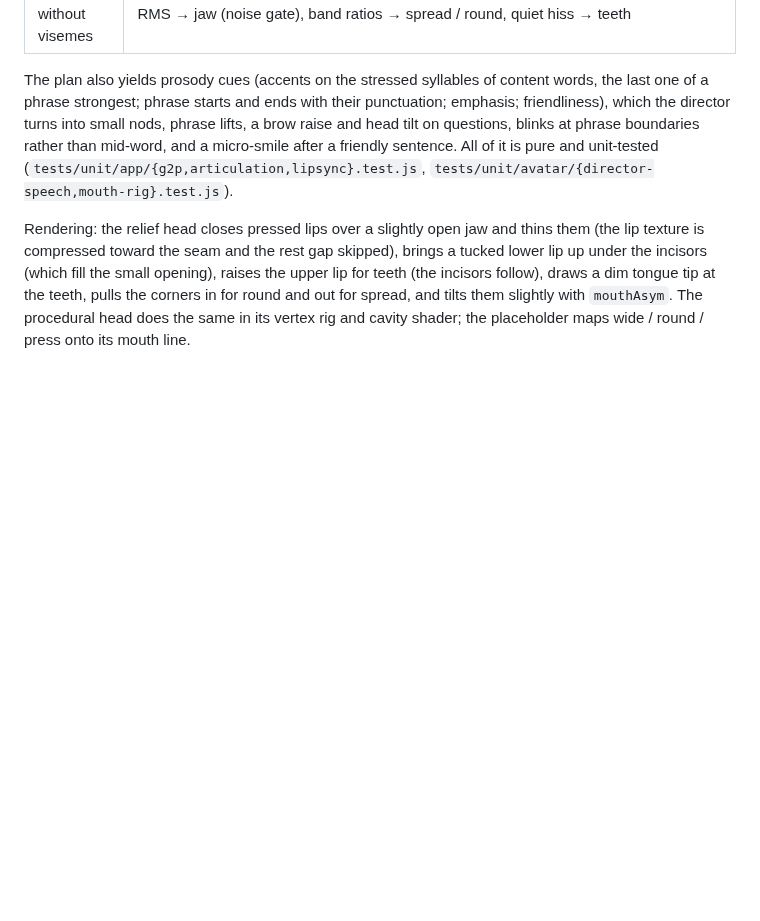
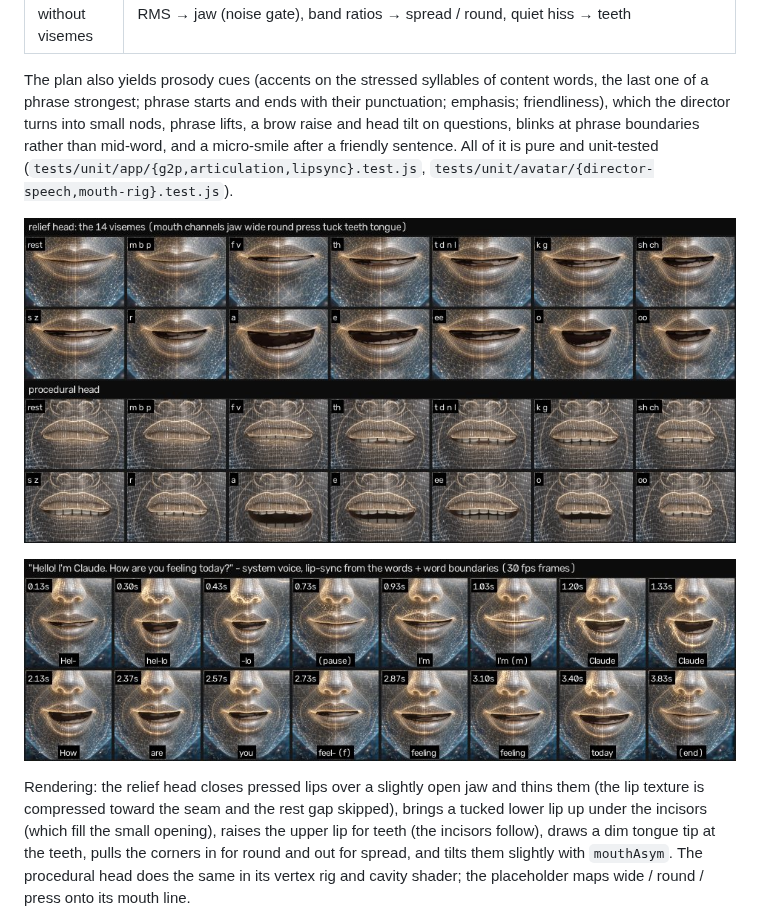
Before and after one commit to gkchkump-commits/Lawnmower_Man, a Markdown page: docs/RENDERER.md, the part around the change. Rendered like a GitHub page; pictures changed too: docs/screenshots/mouth_speech.jpg (added), docs/screenshots/mouth_visemes.jpg (added); blank space fills up the shorter version.

```diff
--- a/docs/RENDERER.md
+++ b/docs/RENDERER.md
@@ -77,6 +77,10 @@ blinks at phrase boundaries rather than mid-word, and a micro-smile after a frie
 of it is pure and unit-tested (`tests/unit/app/{g2p,articulation,lipsync}.test.js`,
 `tests/unit/avatar/{director-speech,mouth-rig}.test.js`).
 
+![The fourteen visemes on the relief and the procedural head](screenshots/mouth_visemes.jpg)
+
+![Film strip of the system-voice lip-sync saying "Hello! I'm Claude. How are you feeling today?"](screenshots/mouth_speech.jpg)
+
 Rendering: the relief head closes pressed lips over a slightly open jaw and thins them (the lip
 texture is compressed toward the seam and the rest gap skipped), brings a tucked lower lip up under
 the incisors (which fill the small opening), raises the upper lip for teeth (the incisors follow),
```
Also changed, not shown: README.md (+1 -1 lines).
